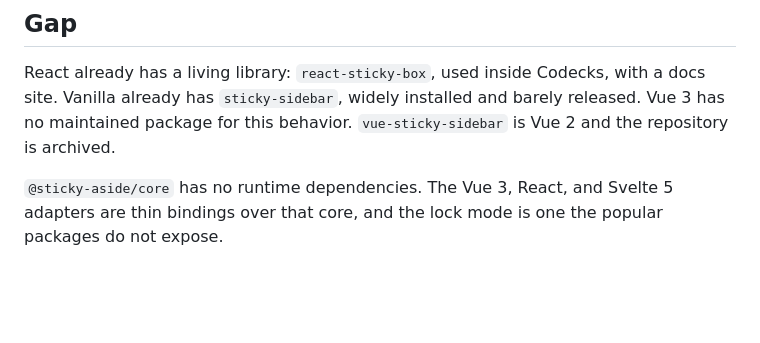
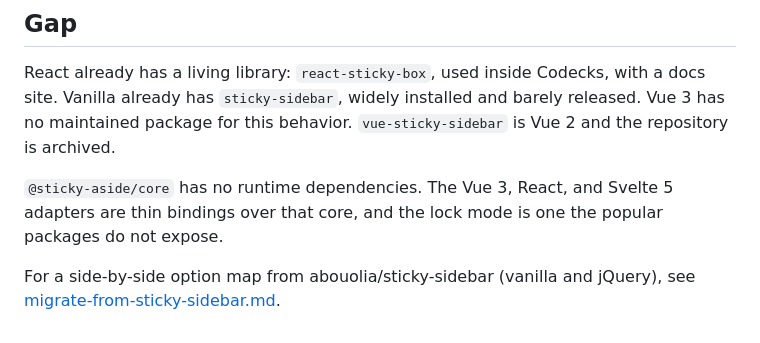
Before and after one commit to maprox/sticky-aside, a Markdown page: docs/analogs.md, the part around the change. GitHub-like rendering; blank space fills up the shorter version.

```diff
--- a/docs/analogs.md
+++ b/docs/analogs.md
@@ -67,3 +67,5 @@ Offsets are the classes `sticky-aside-top` and `sticky-aside-bottom`. They read
 React already has a living library: `react-sticky-box`, used inside Codecks, with a docs site. Vanilla already has `sticky-sidebar`, widely installed and barely released. Vue 3 has no maintained package for this behavior. `vue-sticky-sidebar` is Vue 2 and the repository is archived.
 
 `@sticky-aside/core` has no runtime dependencies. The Vue 3, React, and Svelte 5 adapters are thin bindings over that core, and the lock mode is one the popular packages do not expose.
+
+For a side-by-side option map from abouolia/sticky-sidebar (vanilla and jQuery), see [migrate-from-sticky-sidebar.md](./migrate-from-sticky-sidebar.md).
```
Also changed, not shown: README.md (+1 -1 lines), docs/migrate-from-sticky-sidebar.md (added, +107 -0 lines).
